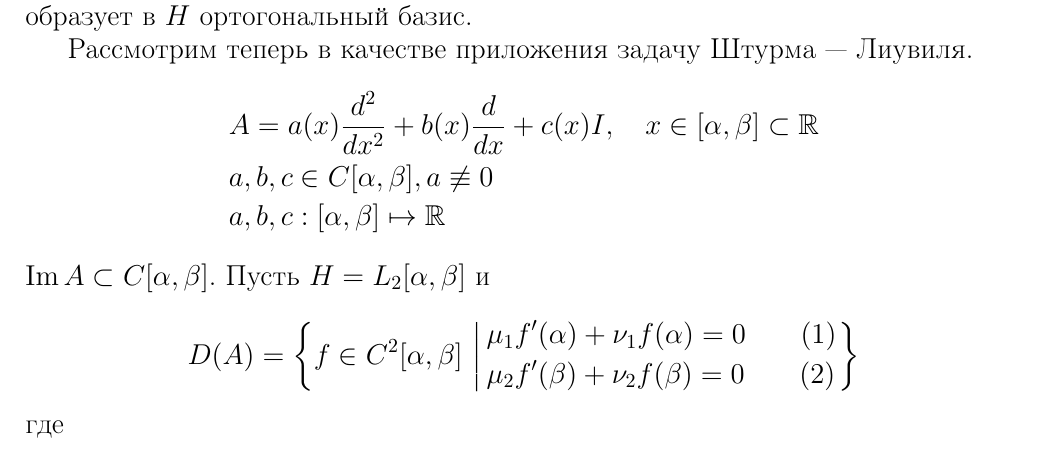
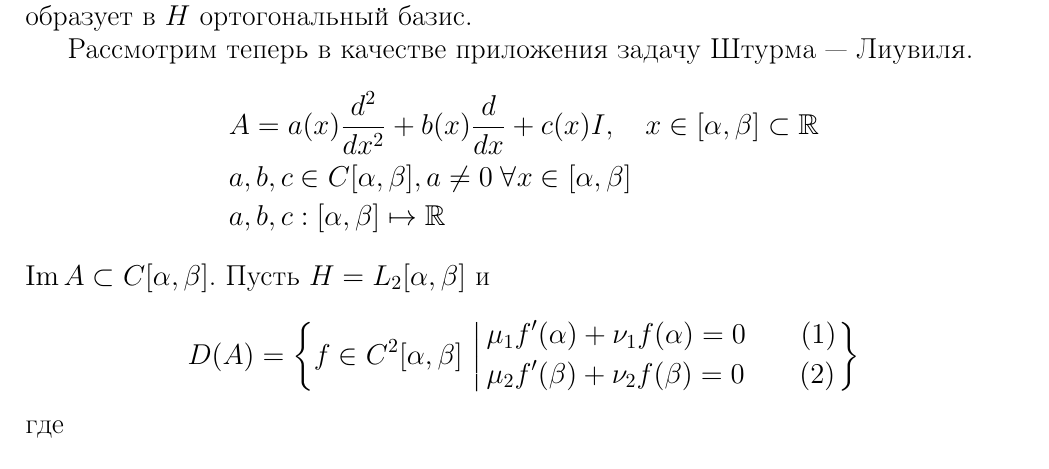
Before and after one commit to Stuv7CB/Lecture, a LaTeX document (Лекция 7/7.tex): part of page 10 of 12, cut so that both start at the same text. Compiled offline with pdfLaTeX.

Commit message:
Небольшое исправление

```diff
--- a/Лекция 7/7.tex
+++ b/Лекция 7/7.tex
@@ -476,7 +476,7 @@ D(A)$, следовательно $f \in D(A)$, значит $f = \dfrac{1}{\mu}
 \begin{align*}
     &A = a(x)\dfrac{d^2}{dx^2} + b(x)\dfrac{d}{dx} + c(x)I,\quad x \in [\alpha, \beta] \subset
     \mathbb R\\
-    &a, b, c \in C[\alpha, \beta], a \not\equiv 0\\
+    &a, b, c \in C[\alpha, \beta], a \ne 0\; \forall x \in [\alpha, \beta]\\
     &a, b, c : [\alpha, \beta] \mapsto \mathbb R
 \end{align*}
 $\Im A \subset C[\alpha, \beta]$.
```
Also changed, not shown: Лекция 7/7.pdf.
